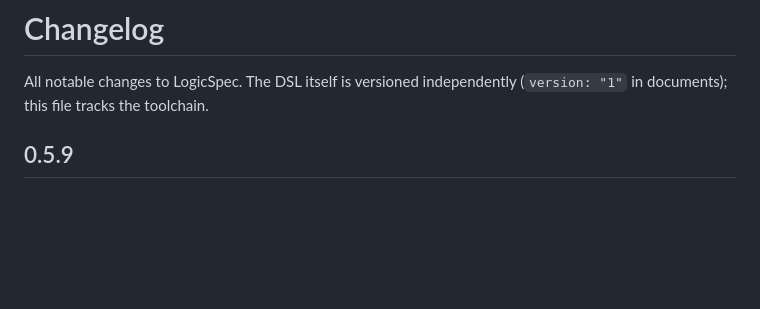
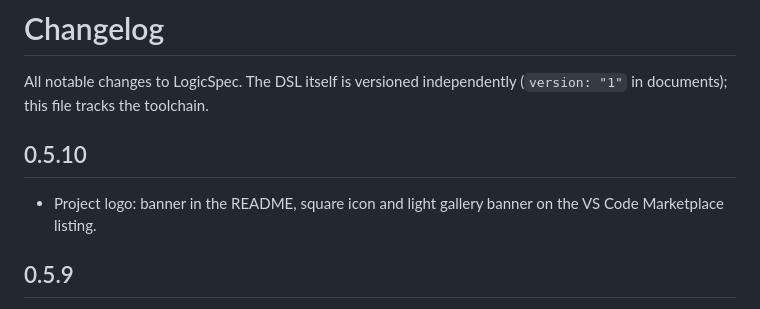
Before and after one commit to shynfard/LogicSpec, a Markdown page: CHANGELOG.md, the part around the change. Rendered like a GitHub page; blank space fills up the shorter version.

Commit message:
chore: add project logo; release 0.5.10
Banner in the README (absolute raw URL so npmjs renders it too), square
glyph icon and light gallery banner on the Marketplace listing.

```diff
--- a/CHANGELOG.md
+++ b/CHANGELOG.md
@@ -2,6 +2,11 @@
 
 All notable changes to LogicSpec. The DSL itself is versioned independently
 (`version: "1"` in documents); this file tracks the toolchain.
+
+## 0.5.10
+
+- Project logo: banner in the README, square icon and light gallery banner
+  on the VS Code Marketplace listing.
 
 ## 0.5.9
 
```
Also changed, not shown: README.md (+3 -1 lines), assets/icon.png (added), assets/logo.png (added), 8 other files.
